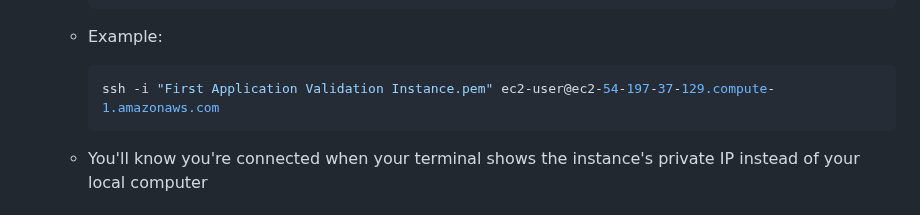
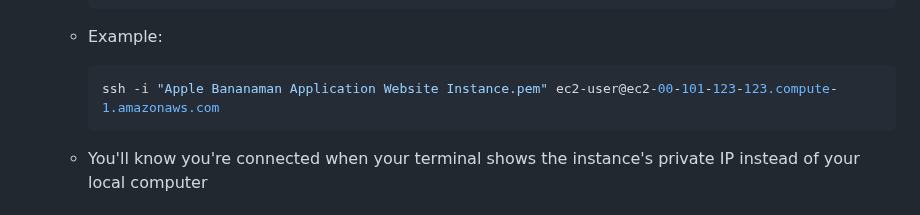
Before and after one commit to ProximaSF/Backend-Project, a Markdown page: AWS ES2.md, the part around the change. Drawn GitHub-style.

Commit message:
updated AWS note

````diff
--- a/AWS ES2.md
+++ b/AWS ES2.md
@@ -25,7 +25,7 @@
    - Example:
 
      ```bash
-     ssh -i "First Application Validation Instance.pem" ec2-user@ec2-54-197-37-129.compute-1.amazonaws.com
+     ssh -i "Apple Bananaman Application Website Instance.pem" ec2-user@ec2-00-101-123-123.compute-1.amazonaws.com
      ```
 
    - You'll know you're connected when your terminal shows the instance's private IP instead of your local computer
````
